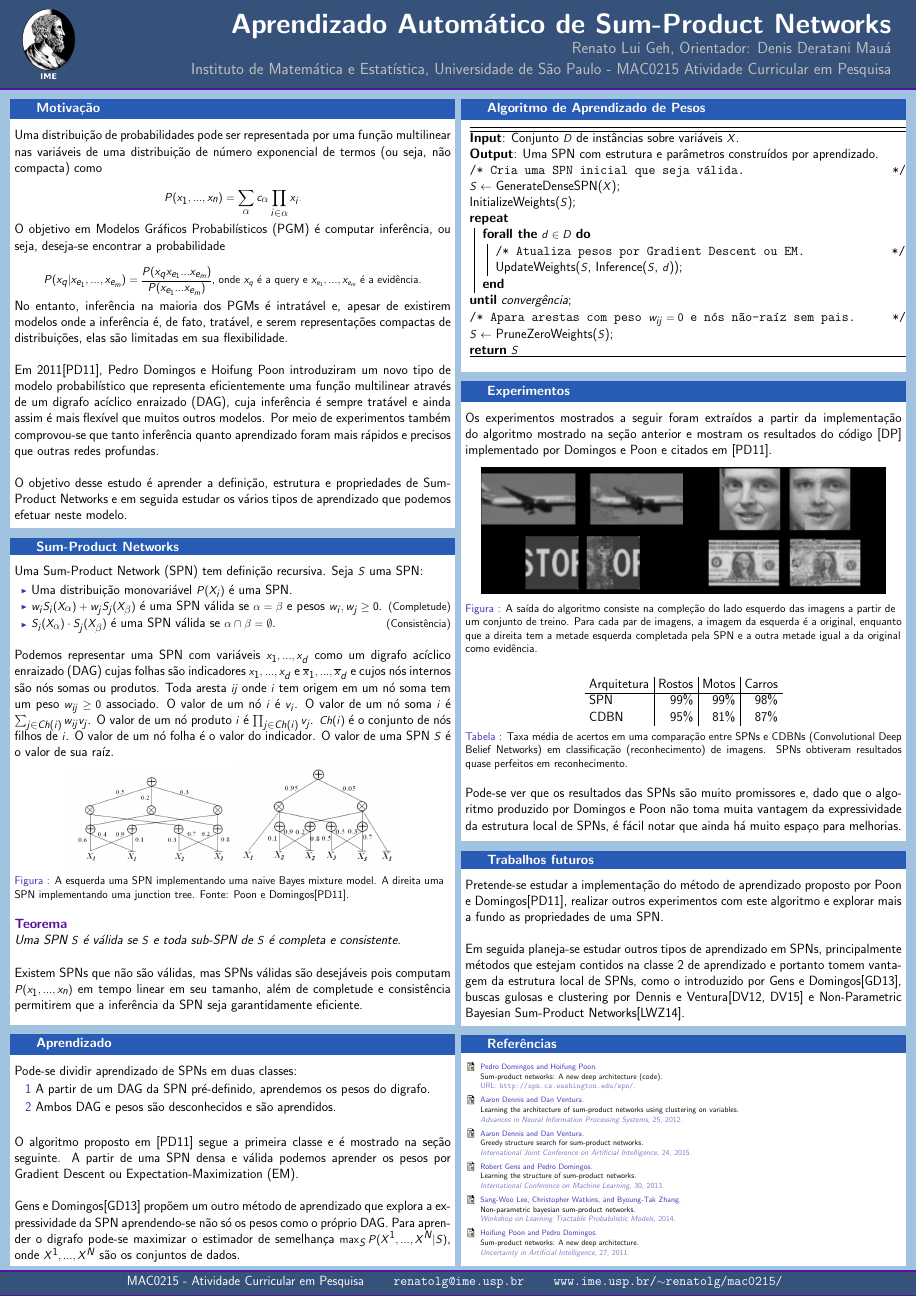
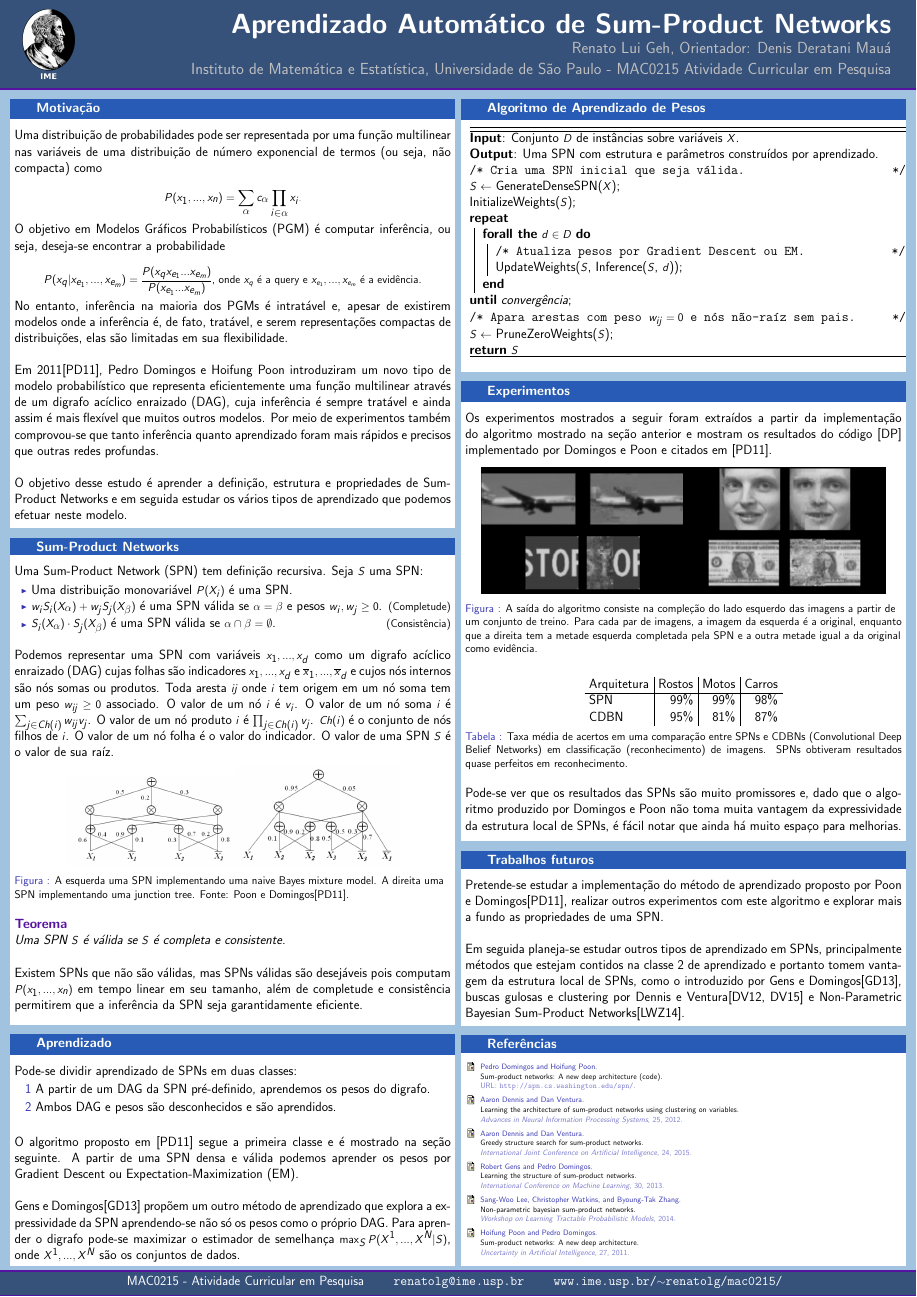
Before and after one commit to RenatoGeh/mac0215, a LaTeX poster (poster/poster.tex): the whole page. The pictures show the PDF file poster/poster.pdf that the author committed with the source.

Commit message:
Correção quanto à validade de uma SPN.

```diff
--- a/poster/poster.tex
+++ b/poster/poster.tex
@@ -133,8 +133,7 @@
                   Domingos\cite{poon-domingos}.}
               \end{figure}
 
-              \begin{spn-thm} Uma SPN $S$ é válida se $S$ e toda sub-SPN de $S$ é completa e
-                consistente.\\~\\
+              \begin{spn-thm} Uma SPN $S$ é válida se $S$ é completa e consistente.\\~\\
               \end{spn-thm}
 
               Existem SPNs que não são válidas, mas SPNs válidas são desejáveis pois computam
```
Also changed, not shown: poster/poster.pdf.
